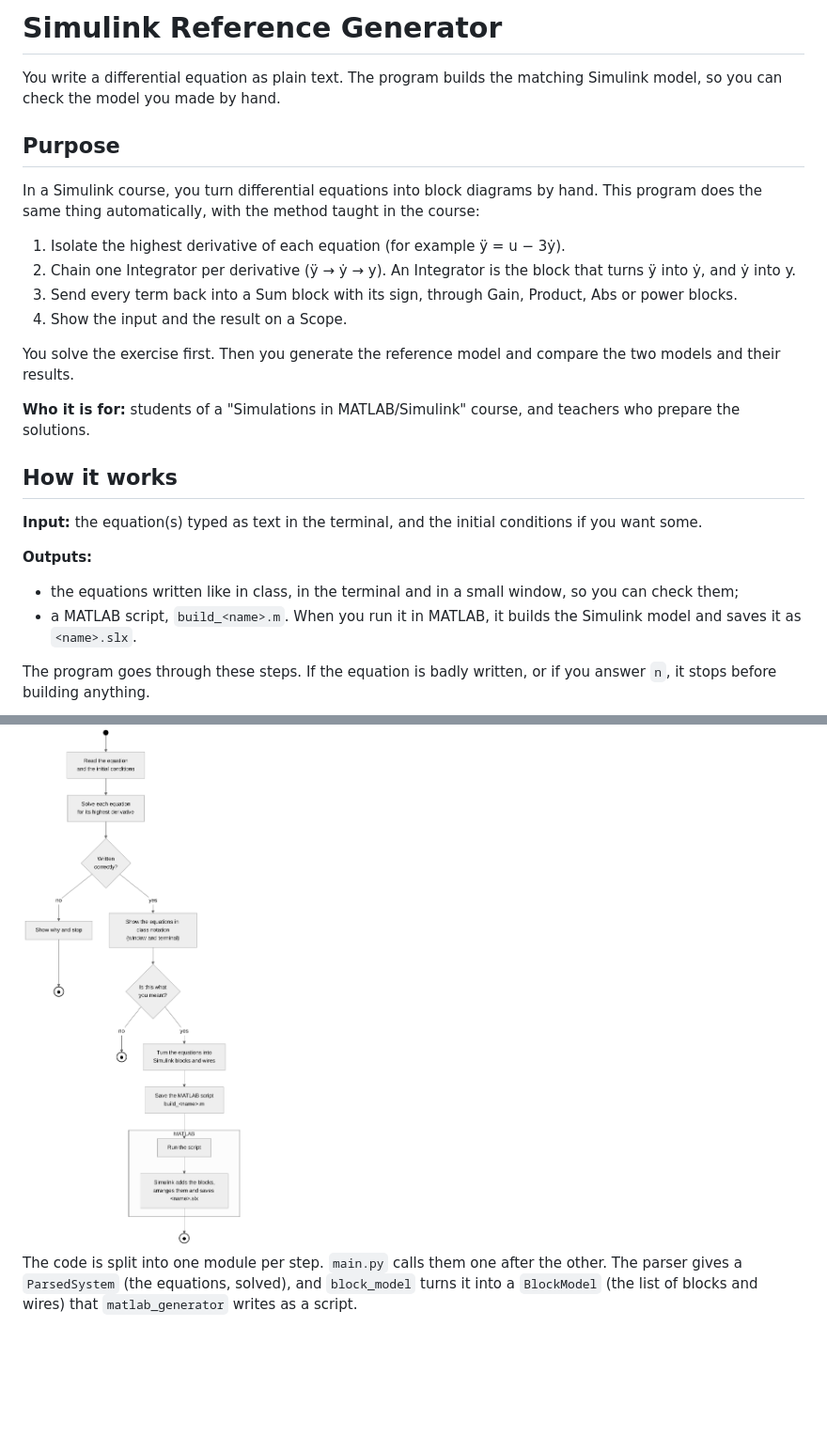
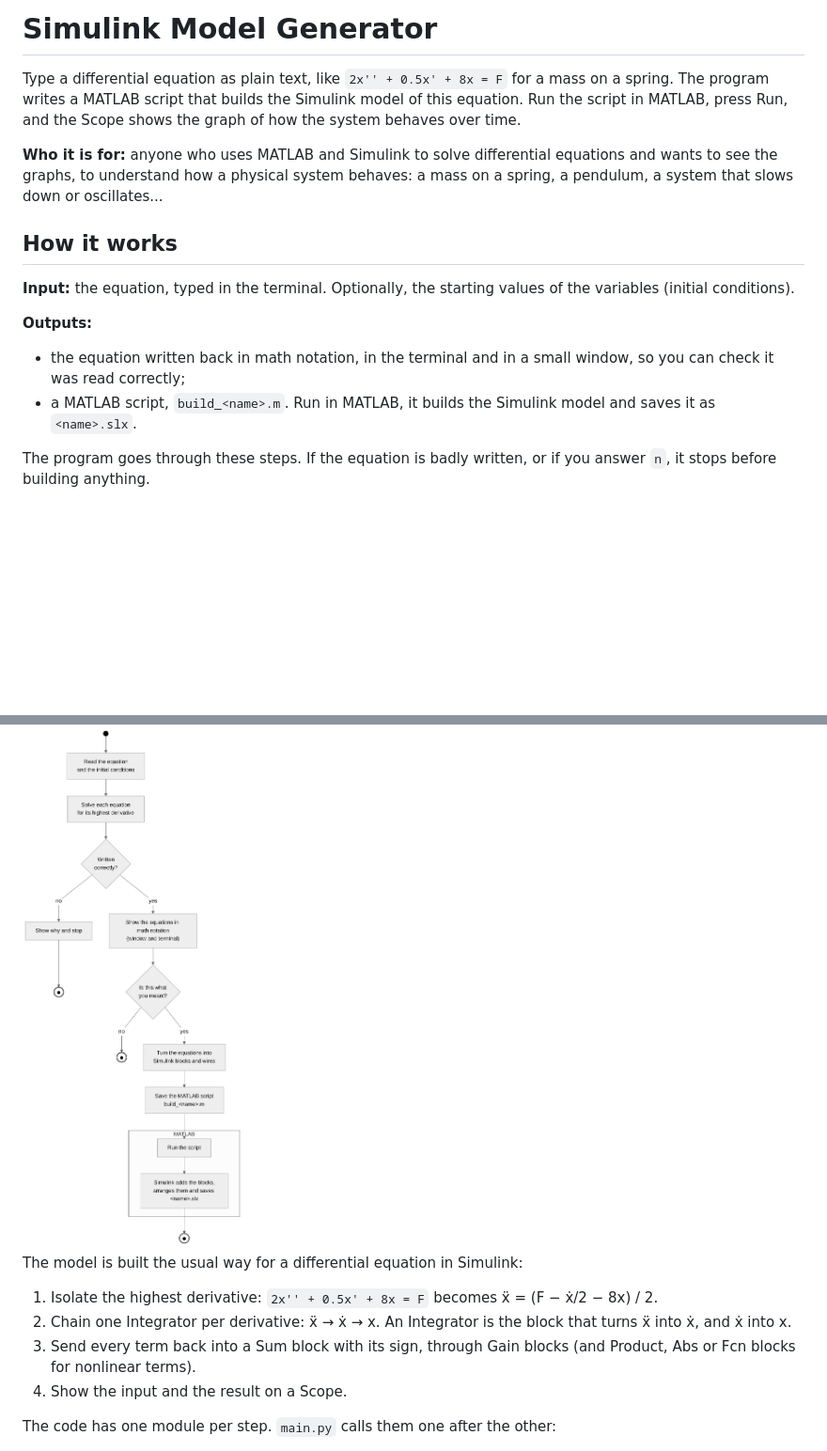
Before and after one commit to simlirette/semestral-work-ite, a Markdown page: README.md, 2 parts joined by grey strips. Shown at 94% size. Rendered like a GitHub page; pictures changed too: docs/diagrams/program_flow.png; blank space fills up the shorter version.

```diff
--- a/README.md
+++ b/README.md
@@ -1,33 +1,29 @@
-# Simulink Reference Generator
+# Simulink Model Generator
 
-You write a differential equation as plain text. The program builds the matching Simulink model, so you can check the model you made by hand.
+Type a differential equation as plain text, like `2x'' + 0.5x' + 8x = F` for a mass on a spring. The program writes a MATLAB script that builds the Simulink model of this equation. Run the script in MATLAB, press Run, and the Scope shows the graph of how the system behaves over time.
 
-## Purpose
-
-In a Simulink course, you turn differential equations into block diagrams by hand. This program does the same thing automatically, with the method taught in the course:
-
-1. Isolate the highest derivative of each equation (for example ÿ = u − 3ẏ).
-2. Chain one Integrator per derivative (ÿ → ẏ → y). An Integrator is the block that turns ÿ into ẏ, and ẏ into y.
-3. Send every term back into a Sum block with its sign, through Gain, Product, Abs or power blocks.
-4. Show the input and the result on a Scope.
-
-You solve the exercise first. Then you generate the reference model and compare the two models and their results.
-
-**Who it is for:** students of a "Simulations in MATLAB/Simulink" course, and teachers who prepare the solutions.
+**Who it is for:** anyone who uses MATLAB and Simulink to solve differential equations and wants to see the graphs, to understand how a physical system behaves: a mass on a spring, a pendulum, a system that slows down or oscillates...
 
 ## How it works
 
-**Input:** the equation(s) typed as text in the terminal, and the initial conditions if you want some.
+**Input:** the equation, typed in the terminal. Optionally, the starting values of the variables (initial conditions).
 
 **Outputs:**
-- the equations written like in class, in the terminal and in a small window, so you can check them;
-- a MATLAB script, `build_<name>.m`. When you run it in MATLAB, it builds the Simulink model and saves it as `<name>.slx`.
+- the equation written back in math notation, in the terminal and in a small window, so you can check it was read correctly;
+- a MATLAB script, `build_<name>.m`. Run in MATLAB, it builds the Simulink model and saves it as `<name>.slx`.
 
 The program goes through these steps. If the equation is badly written, or if you answer `n`, it stops before building anything.
 
 <img src="docs/diagrams/program_flow.png" alt="Steps of the program" width="380">
 
-The code is split into one module per step. `main.py` calls them one after the other. The parser gives a `ParsedSystem` (the equations, solved), and `block_model` turns it into a `BlockModel` (the list of blocks and wires) that `matlab_generator` writes as a script.
+The model is built the usual way for a differential equation in Simulink:
+
+1. Isolate the highest derivative: `2x'' + 0.5x' + 8x = F` becomes ẍ = (F − ẋ/2 − 8x) / 2.
+2. Chain one Integrator per derivative: ẍ → ẋ → x. An Integrator is the block that turns ẍ into ẋ, and ẋ into x.
+3. Send every term back into a Sum block with its sign, through Gain blocks (and Product, Abs or Fcn blocks for nonlinear terms).
+4. Show the input and the result on a Scope.
+
+The code has one module per step. `main.py` calls them one after the other:
 
 ![Modules of the program](docs/diagrams/modules.png)
 
```
Also changed, not shown: other parts of README.md (+34 -45 lines), docs/tests.md (+26 -28 lines), docs/diagrams/modules.png, 13 other files.
